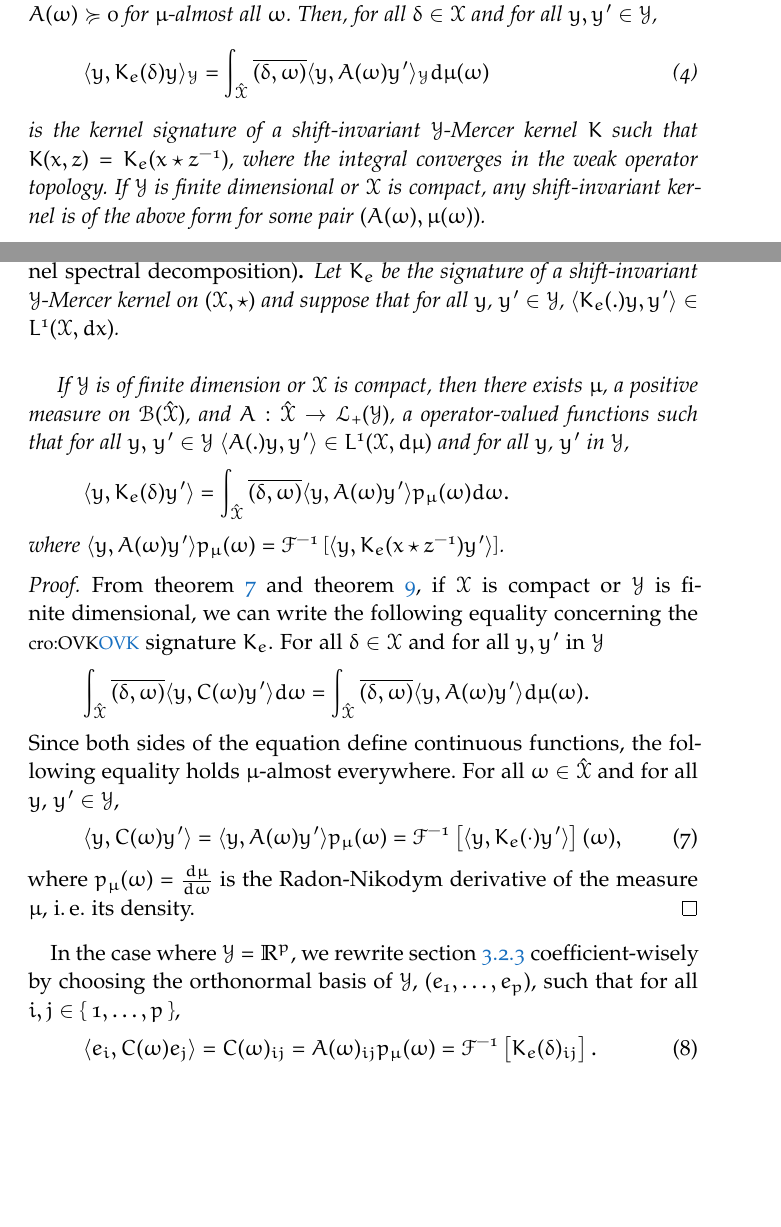
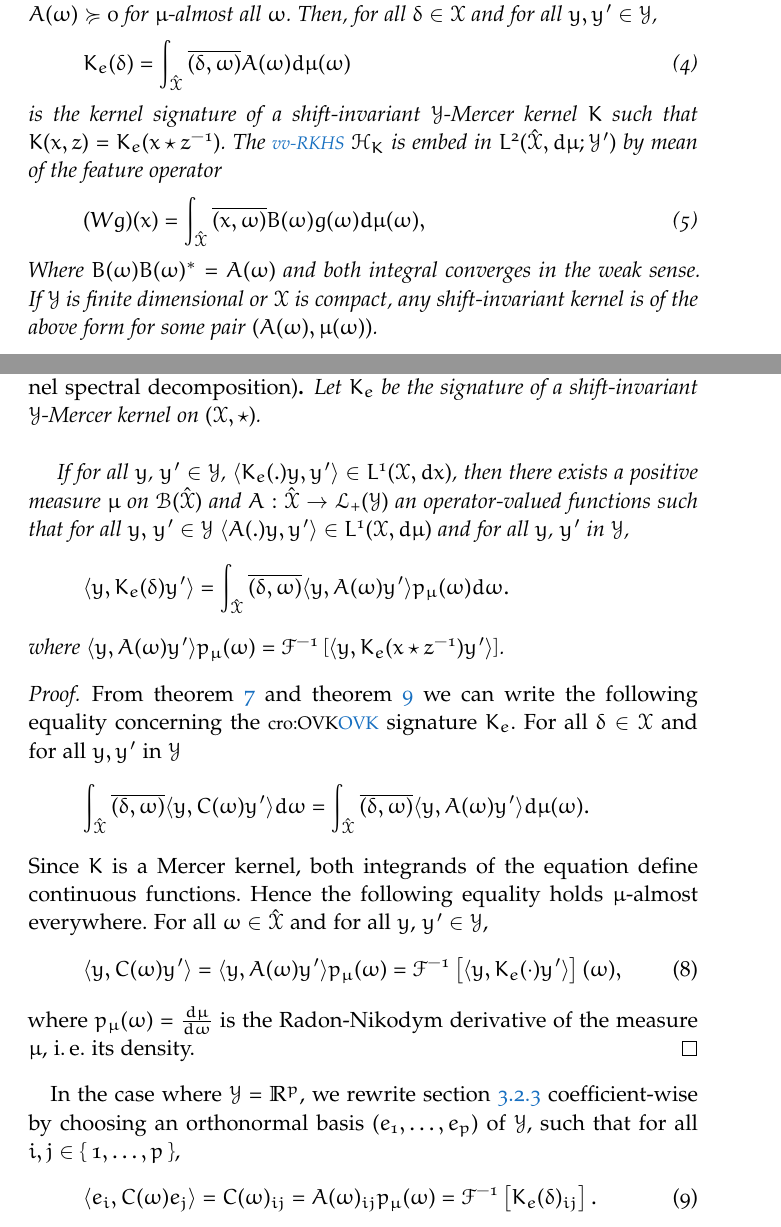
Before and after one commit to RomainBrault/Thesis, a LaTeX thesis (ThesisRomainBrault.tex, which reads Parts/Contributions/ORFF.tex): two parts of pages 33 and 35 of 55, joined at a grey line, cut so that both start at the same text, the shorter picture padded with empty space. Compiled offline with pdfLaTeX; a missing font is replaced by an installed copy or a similar font.

Commit message:
Update on Overleaf.

```diff
--- a/Parts/Contributions/ORFF.tex
+++ b/Parts/Contributions/ORFF.tex
@@ -26,9 +26,14 @@ Although this theorem is central to the spectral decomposition of shift-invarian
 Let $\mu$ be a positive measure on $\mathcal{B}(\mathcal{\dual{\mathcal{X}}})$ and $A: \dual{\mathcal{X}}\to \mathcal{L}(\mathcal{Y})$ such that $\inner{A(.)y,y'}\in L^1(\mathcal{X},d\mu)$ for all $y,y'\in\mathcal{Y}$ and $A(\omega)\succcurlyeq 0$ for $\mu$-almost all $\omega$. Then, for all $\delta \in \mathcal{X}$ and for all $y, y' \in \mathcal{Y}$,
 \begin{dmath}
 \label{eq:AK0}
-\inner{y,K_e(\delta)y}_{\mathcal{Y}}=\int_{\dual{\mathcal{X}}}\conj{\pairing{\delta,\omega}}\inner{y,A(\omega)y'}_{\mathcal{Y}}d\mu(\omega)
+K_e(\delta)=\int_{\dual{\mathcal{X}}}\conj{\pairing{\delta,\omega}}A(\omega)d\mu(\omega)
 \end{dmath}
-is the kernel signature of a shift-invariant $\mathcal{Y}$-Mercer kernel $K$ such that $K(x,z)=K_e(x \groupop \inv{z})$, where the integral converges in the weak operator topology. If $\mathcal{Y}$ is finite dimensional or $\mathcal{X}$ is compact, any shift-invariant kernel is of the above form for some pair $(A(\omega),\mu (\omega))$.
+is the kernel signature of a shift-invariant $\mathcal{Y}$-Mercer kernel $K$ such that $K(x,z)=K_e(x \groupop \inv{z})$. The \acs{vv-RKHS} $\mathcal{H}_K$ is embed in $L^2(\dual{\mathcal{X}},d\mu;\mathcal{Y}')$ by mean of the feature operator
+\begin{dmath}
+\label{eq:feature_operator}
+(Wg)(x)=\int_{\mathcal{\dual{X}}}\conj{\pairing{x,\omega}}B(\omega)g(\omega)d\mu(\omega),
+\end{dmath}
+Where $B(\omega)B(\omega)^\adjoint=A(\omega)$ and both integral converges in the weak sense. If $\mathcal{Y}$ is finite dimensional or $\mathcal{X}$ is compact, any shift-invariant kernel is of the above form for some pair $(A(\omega),\mu (\omega))$.
 \end{proposition}
 This theorem is more interesting than \cref{eq:bochner-gen} in the sense that it shows that we are certain of the existence of a \emph{scalar} measure $\mu$ and a positive operator $A(\omega)$, provided that $\mathcal{X}$ is compact or $\mathcal{Y}$ is finite dimensional. When $p=1$ one can always assume $A$ is reduced to the scalar $1$, $\mu$ is still a bounded positive measure and we retrieve the Bochner theorem applied to the scalar case (\cref{th:bochner-scalar}).
 
@@ -78,38 +82,34 @@ Then
 Gathering the two propositions, we present now the following property that allows to build a spectral decomposition of a shift-invariant $\mathcal{Y}$-Mercer kernel on a \acs{LCA} group $(\mathcal{X},\groupop)$.
 \begin{proposition}[Sufficient condition for shift-invariant $\mathcal{Y}$-Mercer kernel spectral decomposition]
 \label{pr:spectral}
-Let $K_e$ be the signature of a shift-invariant $\mathcal{Y}$-Mercer kernel on $(\mathcal{X}, \groupop)$ and suppose that for all $y$, $y' \in\mathcal{Y}$, $\inner{K_e(.)y,y'}\in L^1(\mathcal{X},dx)$.
+Let $K_e$ be the signature of a shift-invariant $\mathcal{Y}$-Mercer kernel on $(\mathcal{X}, \groupop)$.
 \paragraph{}
-If $\mathcal{Y}$ is of finite dimension or $\mathcal{X}$ is compact, then there exists $\mu$, a positive measure on $\mathcal{B}(\mathcal{\dual{\mathcal{X}}})$, and $A:\dual{\mathcal{X}}\to \mathcal{L}_+(\mathcal{Y})$, a operator-valued functions such that for all $y,$ $y'\in\mathcal{Y}$ $\inner{A(.)y,y'}\in L^1(\mathcal{X},d\mu)$ and for all $y$, $y'$ in $\mathcal{Y}$,
+If for all $y$, $y' \in\mathcal{Y}$, $\inner{K_e(.)y,y'}\in L^1(\mathcal{X},dx)$, then there exists a positive measure $\mu$ on $\mathcal{B}(\mathcal{\dual{\mathcal{X}}})$ and $A:\dual{\mathcal{X}}\to \mathcal{L}_+(\mathcal{Y})$ an operator-valued functions such that for all $y,$ $y'\in\mathcal{Y}$ $\inner{A(.)y,y'}\in L^1(\mathcal{X},d\mu)$ and for all $y$, $y'$ in $\mathcal{Y}$,
 \begin{dmath*}
 \inner{y, K_e(\delta)y'}=\int_{\dual{\mathcal{X}}}\conj{\pairing{\delta, \omega}}\inner{y, A(\omega)y'}p_{\mu}(\omega)d\omega.
 \end{dmath*}
 where $\inner{y, A(\omega)y'}p_{\mu}(\omega) = \IFT{\inner{y, K_e(x\groupop \inv{z})y'}}$.
 \end{proposition}
 \begin{proof}
-From \cref{eq:AK0} and \cref{eq:CK0}, if $\mathcal{X}$ is compact or $\mathcal{Y}$ is finite dimensional, we can write the following equality concerning the \acs{OVK} signature $K_e$. For all $\delta \in \mathcal{X}$ and for all $y, y'$ in $\mathcal{Y}$
+From \cref{eq:AK0} and \cref{eq:CK0} we can write the following equality concerning the \acs{OVK} signature $K_e$. For all $\delta \in \mathcal{X}$ and for all $y, y'$ in $\mathcal{Y}$
 \begin{dmath*}
 \int_{\dual{\mathcal{X}}}\conj{\pairing{\delta, \omega}}\inner{y, C(\omega)y'}d\omega=\int_{\dual{\mathcal{X}}}\conj{\pairing{\delta, \omega}}\inner{y, A(\omega)y'}d\mu(\omega).
 \end{dmath*} %
-Since both sides of the equation define continuous functions, the following equality holds $\mu$-almost everywhere. For all $\omega \in \dual{\mathcal{X}}$ and for all $y$, $y'\in\mathcal{Y}$,
+Since $K$ is a Mercer kernel, both integrands of the equation define continuous functions. Hence the following equality holds $\mu$-almost everywhere. For all $\omega \in \dual{\mathcal{X}}$ and for all $y$, $y'\in\mathcal{Y}$,
 \begin{dmath}
 \label{eq:operator_identification}
 \inner{y, C(\omega)y'}\hiderel{=}\inner{y, A(\omega)y'}p_{\mu}(\omega)\hiderel{=}\IFT{\inner{y, K_e(\cdot)y'}}(\omega),
 \end{dmath}
 where $p_{\mu}(\omega)=\frac{d\mu}{d\omega}$ is the Radon-Nikodym derivative of the measure $\mu$, \ie~its density.
 \end{proof}
-In the case where $\mathcal{Y}=\mathbb{R}^p$, we rewrite \cref{eq:operator_identification} coefficient-wisely by choosing the orthonormal basis of $\mathcal{Y}$, $(e_1,\ldots, e_p)$, such that for all $ i,j\inrange{1}{p}$,
+In the case where $\mathcal{Y}=\mathbb{R}^p$, we rewrite \cref{eq:operator_identification} coefficient-wise by choosing an orthonormal basis $(e_1,\ldots, e_p)$ of $\mathcal{Y}$, such that for all $ i,j\inrange{1}{p}$,
 \begin{dmath}
 \label{eq:operator_identification_real}\inner{e_i,C(\omega)e_j}\hiderel{=}C(\omega)_{ij}\hiderel{=}A(\omega)_{ij}p_{\mu}(\omega)\hiderel{=}\IFT{K_e(\delta)_{ij}}.
 \end{dmath}
 It follows that for all $i$, $j \inrange{1}{p}$,
 \begin{dmath}\label{eq:matrix-exp}
 K_e(x\groupop \inv{z})_{ij} \hiderel{=} \FT{A(\cdot)_{ij}}
-%\expectation_{\mu}[\conj{\pairing{x\myop \myinv{z},\omega}} A(\omega)_{ij}].
 \end{dmath}
-%This leads to the following corollary of \cref{pr:spectral}:
-%\begin{proposition}\label{pr:inverseTF-kernel}
-%Let $\mathcal{Y}=\mathbb{R}^p$. In the same conditions as \ref{pr:spectral}, we have:
 
 \begin{remark}
 Note that although the \acl{IFT} of $K_e$ yields a unique operator-valued function $C(\cdot)$, the decomposition of $C(\omega)$ into $A(\omega)p_\mu(\omega)$ is not unique. The choice of the decomposition may be justified by the computational cost or by the nature of the constants involved in the uniform convergence of the estimator.
```
Also changed, not shown: Parts/Introduction/Background.tex (+1 -1 lines), Parts/Contributions/ORFF.tex (17 more changed lines).
